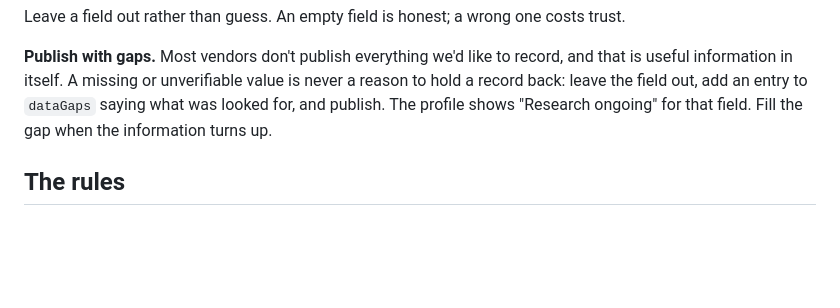
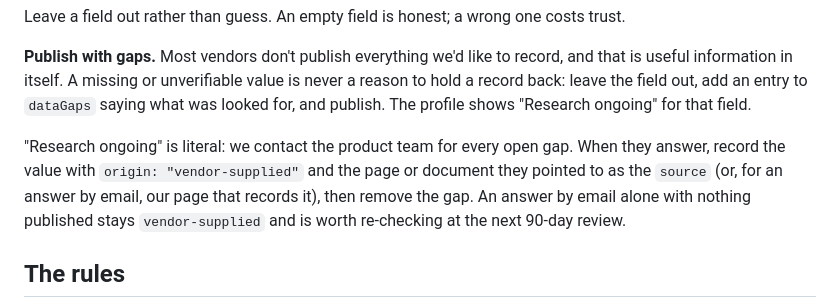
Before and after one commit to poetreefalling/TheLearningCurve, a Markdown page: docs/directory.md, the part around the change. Drawn GitHub-style; blank space fills up the shorter version.

Commit message:
Directory: say how vendor replies fill a Research ongoing gap
Co-Authored-By: Claude Opus 5.5 <noreply@anthropic.com>
Claude-Session: https://claude.ai/code/session_01HGUnW12Bef3AbUGDqiQYnb

```diff
--- a/docs/directory.md
+++ b/docs/directory.md
@@ -115,7 +115,13 @@ Leave a field out rather than guess. An empty field is honest; a wrong one costs
 **Publish with gaps.** Most vendors don't publish everything we'd like to record, and that is
 useful information in itself. A missing or unverifiable value is never a reason to hold a
 record back: leave the field out, add an entry to `dataGaps` saying what was looked for, and
-publish. The profile shows "Research ongoing" for that field. Fill the gap when the information turns up.
+publish. The profile shows "Research ongoing" for that field.
+
+"Research ongoing" is literal: we contact the product team for every open gap. When they answer,
+record the value with `origin: "vendor-supplied"` and the page or document they pointed to as the
+`source` (or, for an answer by email, our page that records it), then remove the gap. An answer
+by email alone with nothing published stays `vendor-supplied` and is worth re-checking at the
+next 90-day review.
 
 ## The rules
 
```
